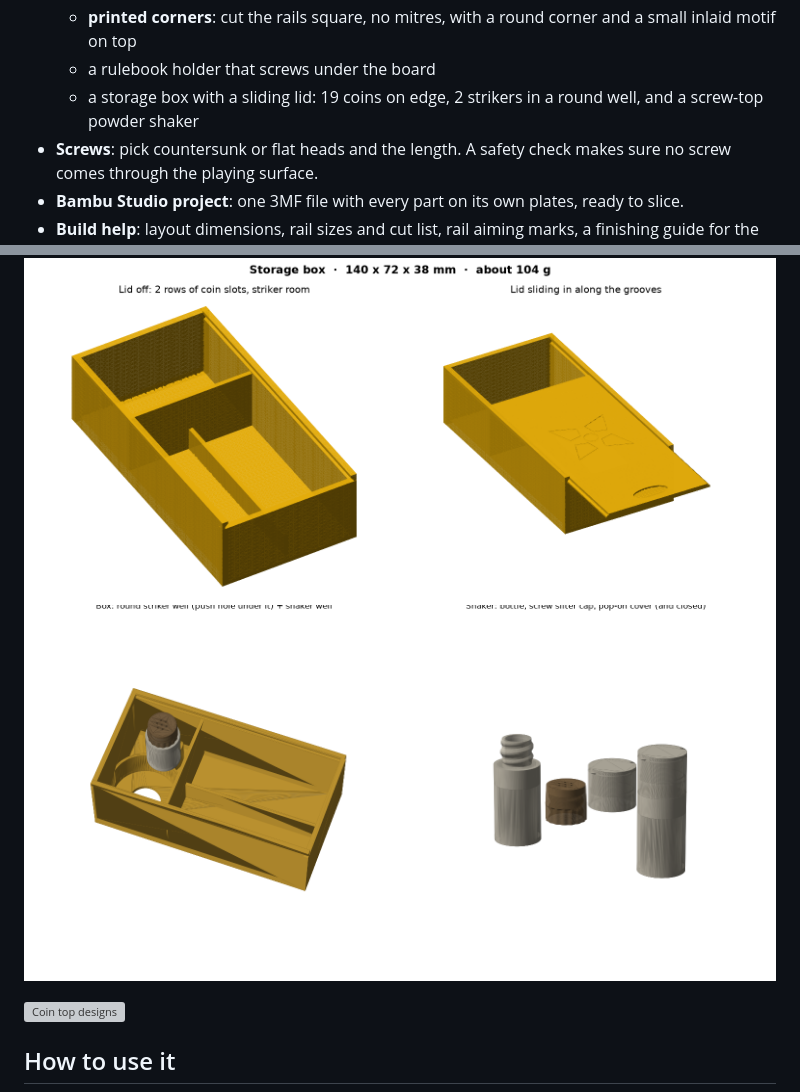
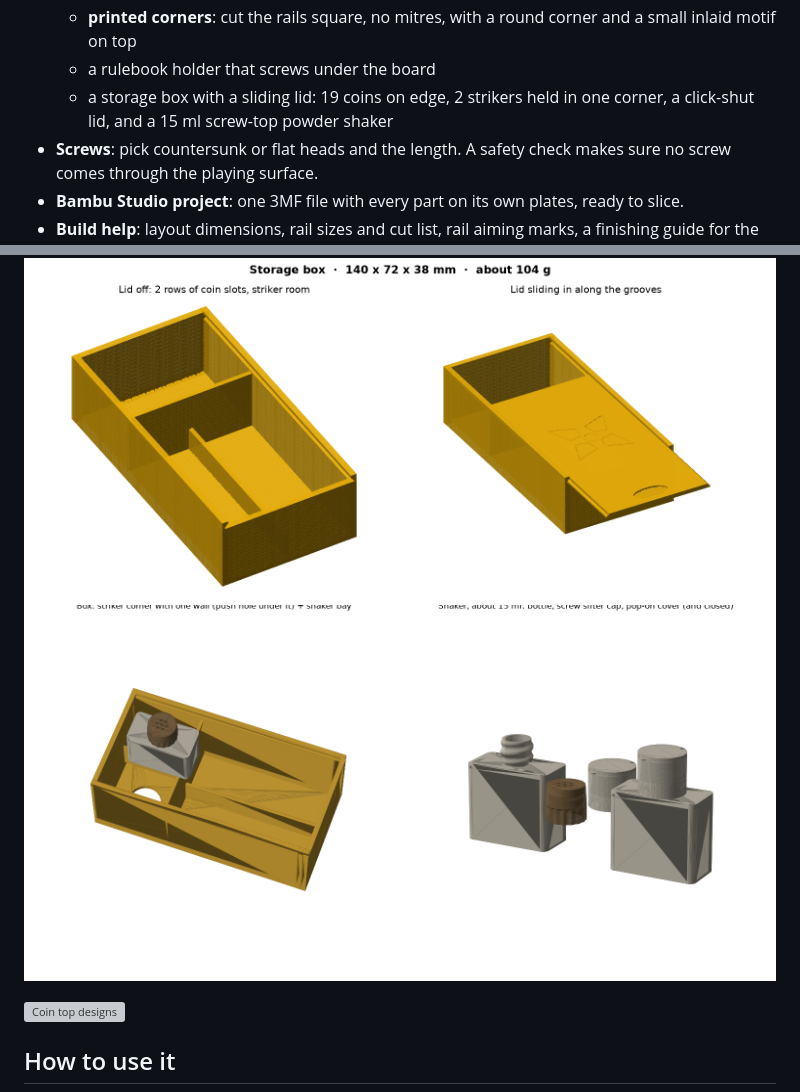
Before and after one commit to hugotremolo/carrom-board-maker, a Markdown page: README.md, 2 parts joined by grey strips. GitHub-like rendering; pictures changed too: images/box-shaker.png; grey boxes are pictures that could not be loaded.

Commit message:
Box: click-shut lid, one striker wall, bigger powder shaker
Co-Authored-By: Claude Opus 5.5 <noreply@anthropic.com>

```diff
--- a/README.md
+++ b/README.md
@@ -20,7 +20,7 @@ Pick a board size and a centre design. The tool gives you everything to paint an
   - feet in 4 designs and 3 heights
   - **printed corners**: cut the rails square, no mitres, with a round corner and a small inlaid motif on top
   - a rulebook holder that screws under the board
-  - a storage box with a sliding lid: 19 coins on edge, 2 strikers in a round well, and a screw-top powder shaker
+  - a storage box with a sliding lid: 19 coins on edge, 2 strikers held in one corner, a click-shut lid, and a 15 ml screw-top powder shaker
 - **Screws**: pick countersunk or flat heads and the length. A safety check makes sure no screw comes through the playing surface.
 - **Bambu Studio project**: one 3MF file with every part on its own plates, ready to slice.
 - **Build help**: layout dimensions, rail sizes and cut list, rail aiming marks, a finishing guide for the clear coat, and pocket bags.
```
Also changed, not shown: 1 other file.
